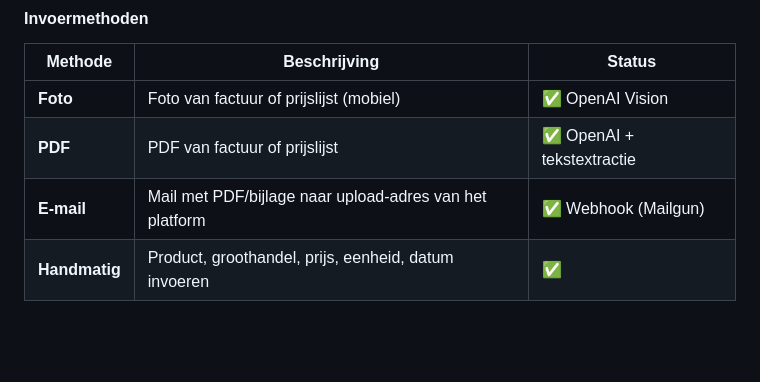
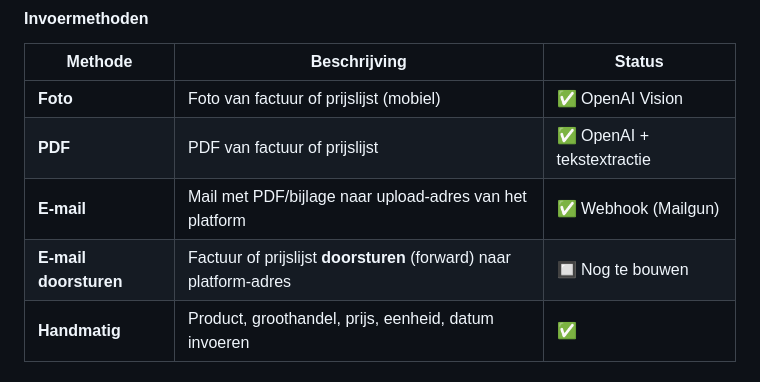
Before and after one commit to JorisPaarde/fizzybuzz, a Markdown page: FUNCTIONALITEIT.md, the part around the change. GitHub-like rendering; blank space fills up the shorter version.

Commit message:
docs: add email forward feature to product spec (Fase 2c, not built)
Co-authored-by: Joris Paardekooper Overman <jorispaarde@gmail.com>

```diff
--- a/FUNCTIONALITEIT.md
+++ b/FUNCTIONALITEIT.md
@@ -159,6 +159,7 @@ Onderstaande modules beschrijven de volledige beoogde functionaliteit. Per modul
 | **Foto** | Foto van factuur of prijslijst (mobiel) | ✅ OpenAI Vision |
 | **PDF** | PDF van factuur of prijslijst | ✅ OpenAI + tekstextractie |
 | **E-mail** | Mail met PDF/bijlage naar upload-adres van het platform | ✅ Webhook (Mailgun) |
+| **E-mail doorsturen** | Factuur of prijslijst **doorsturen** (forward) naar platform-adres | 🔲 Nog te bouwen |
 | **Handmatig** | Product, groothandel, prijs, eenheid, datum invoeren | ✅ |
 
 #### Extractie-flow (foto / PDF / e-mail)
```
